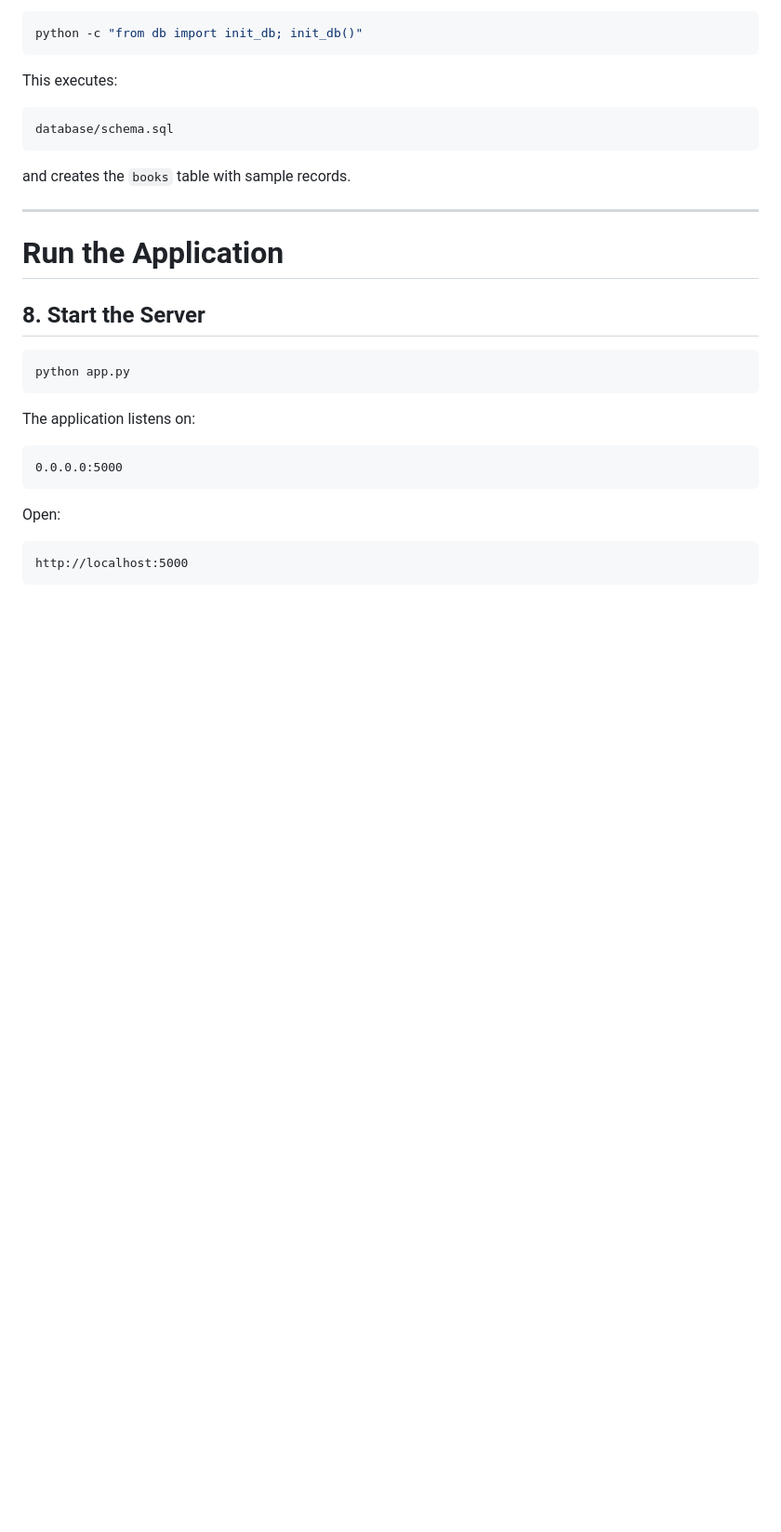
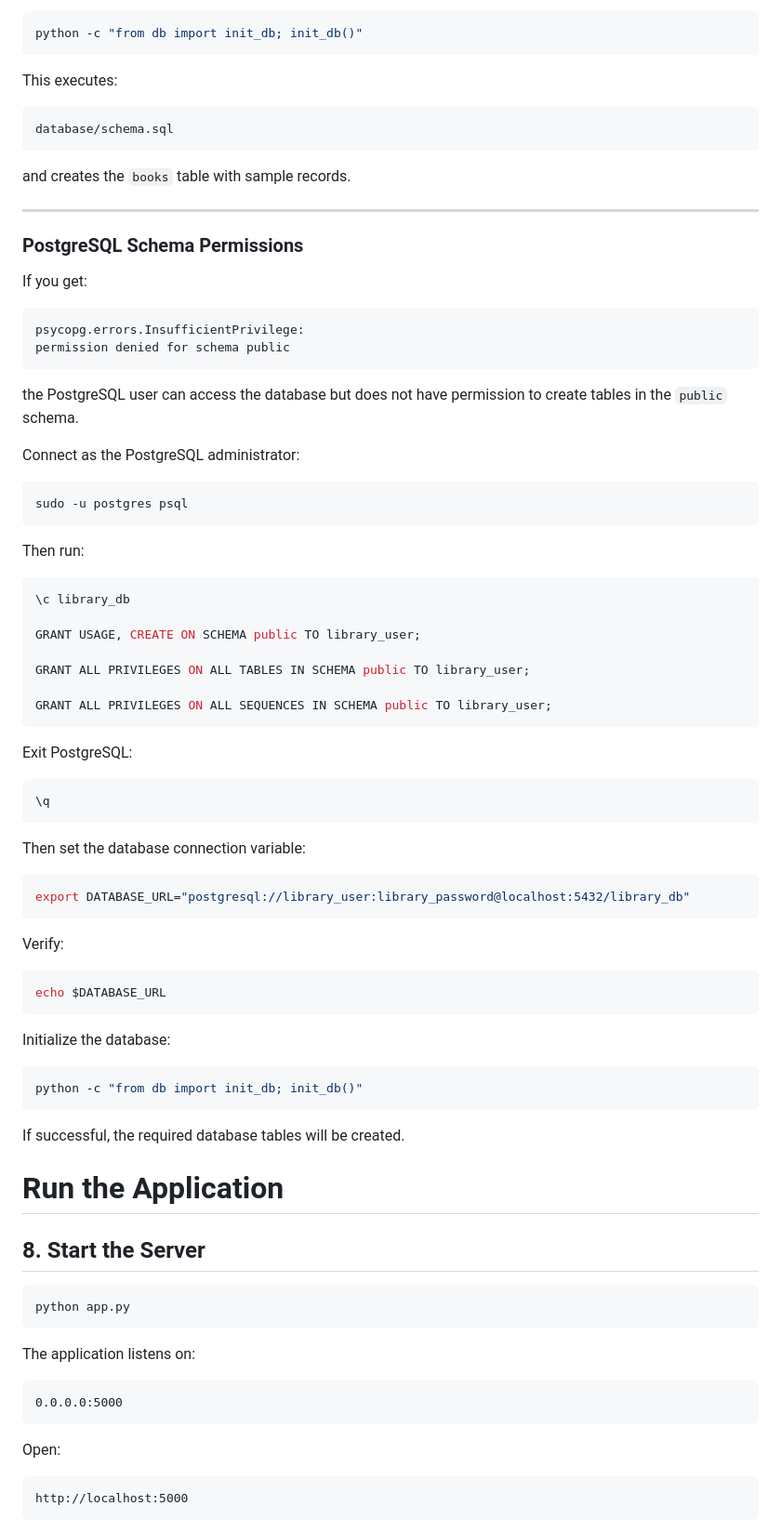
Before and after one commit to suryaprakash-bandoju/3-Tier-Python-PostgreSQL-Project-Home-Library-Management-System, a Markdown page: README.md, the part around the change. Shown at 93% size. GitHub-like rendering; blank space fills up the shorter version.

`````diff
--- a/README.md
+++ b/README.md
@@ -293,6 +293,61 @@ database/schema.sql
 and creates the `books` table with sample records.
 
 ---
+
+### PostgreSQL Schema Permissions
+
+If you get:
+
+```text
+psycopg.errors.InsufficientPrivilege:
+permission denied for schema public
+````
+
+the PostgreSQL user can access the database but does not have permission to create tables in the `public` schema.
+
+Connect as the PostgreSQL administrator:
+
+```bash
+sudo -u postgres psql
+```
+
+Then run:
+
+```sql
+\c library_db
+
+GRANT USAGE, CREATE ON SCHEMA public TO library_user;
+
+GRANT ALL PRIVILEGES ON ALL TABLES IN SCHEMA public TO library_user;
+
+GRANT ALL PRIVILEGES ON ALL SEQUENCES IN SCHEMA public TO library_user;
+```
+
+Exit PostgreSQL:
+
+```sql
+\q
+```
+
+Then set the database connection variable:
+
+```bash
+export DATABASE_URL="postgresql://library_user:library_password@localhost:5432/library_db"
+```
+
+Verify:
+
+```bash
+echo $DATABASE_URL
+```
+
+Initialize the database:
+
+```bash
+python -c "from db import init_db; init_db()"
+```
+
+If successful, the required database tables will be created.
 
 # Run the Application
 
`````
